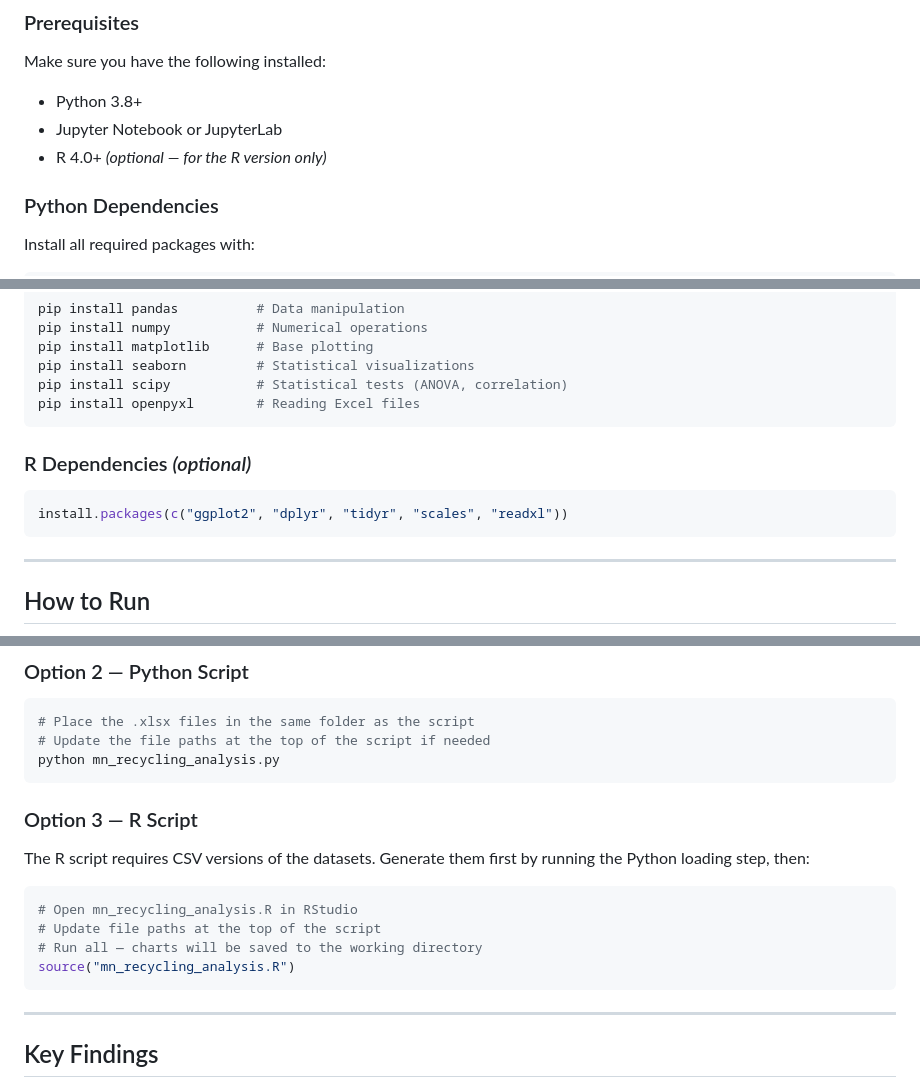
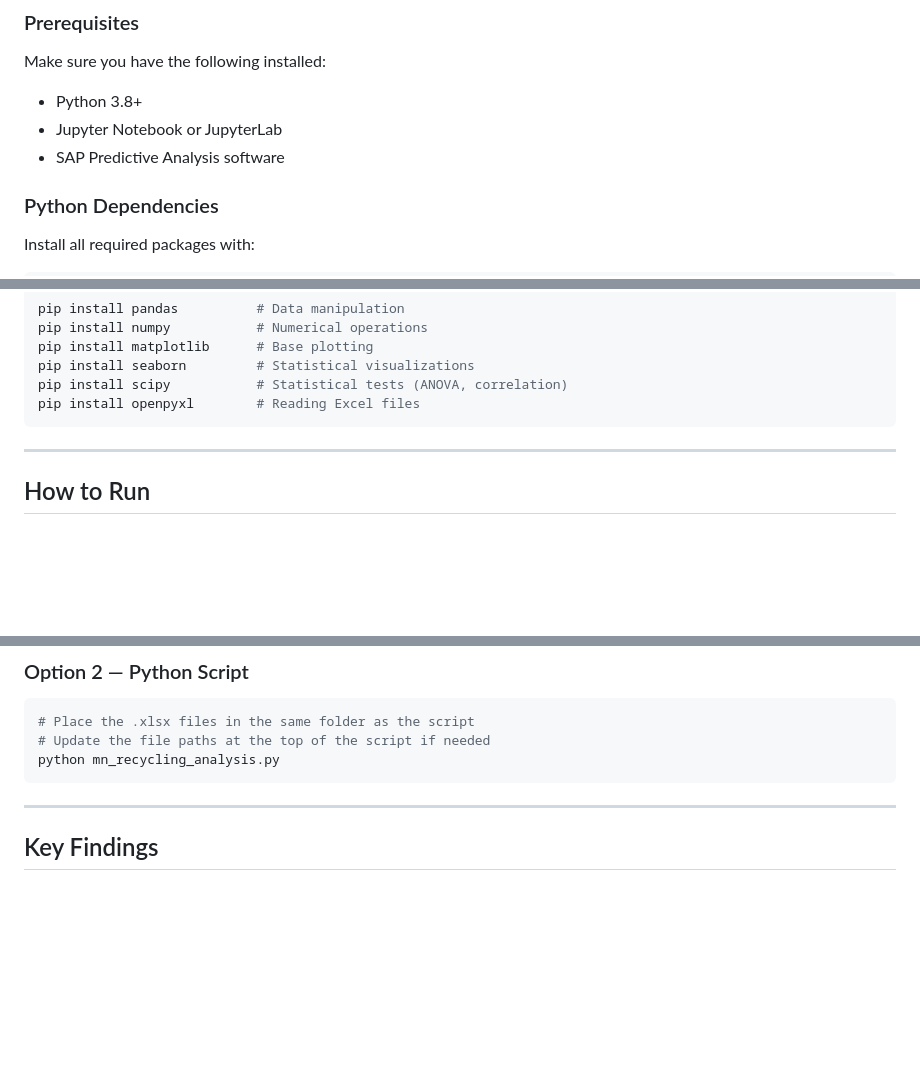
Before and after one commit to fayfayMN/minnesota-recycling-analysis, a Markdown page: README.md, 3 parts joined by grey strips. Drawn GitHub-style; blank space fills up the shorter version.

````diff
--- a/README.md
+++ b/README.md
@@ -82,7 +81,7 @@ Make sure you have the following installed:
 
 - Python 3.8+
 - Jupyter Notebook or JupyterLab
-- R 4.0+ *(optional — for the R version only)*
+- SAP Predictive Analysis software
 
 ### Python Dependencies
 
@@ -101,12 +100,6 @@ pip install matplotlib      # Base plotting
 pip install seaborn         # Statistical visualizations
 pip install scipy           # Statistical tests (ANOVA, correlation)
 pip install openpyxl        # Reading Excel files
-```
-
-### R Dependencies *(optional)*
-
-```r
-install.packages(c("ggplot2", "dplyr", "tidyr", "scales", "readxl"))
 ```
 
 ---
@@ -136,16 +129,7 @@ jupyter notebook
 python mn_recycling_analysis.py
 ```
 
-### Option 3 — R Script
 
-The R script requires CSV versions of the datasets. Generate them first by running the Python loading step, then:
-
-```r
-# Open mn_recycling_analysis.R in RStudio
-# Update file paths at the top of the script
-# Run all — charts will be saved to the working directory
-source("mn_recycling_analysis.R")
-```
 
 ---
 
````
Also changed, not shown: other parts of README.md (+1 -3 lines).
